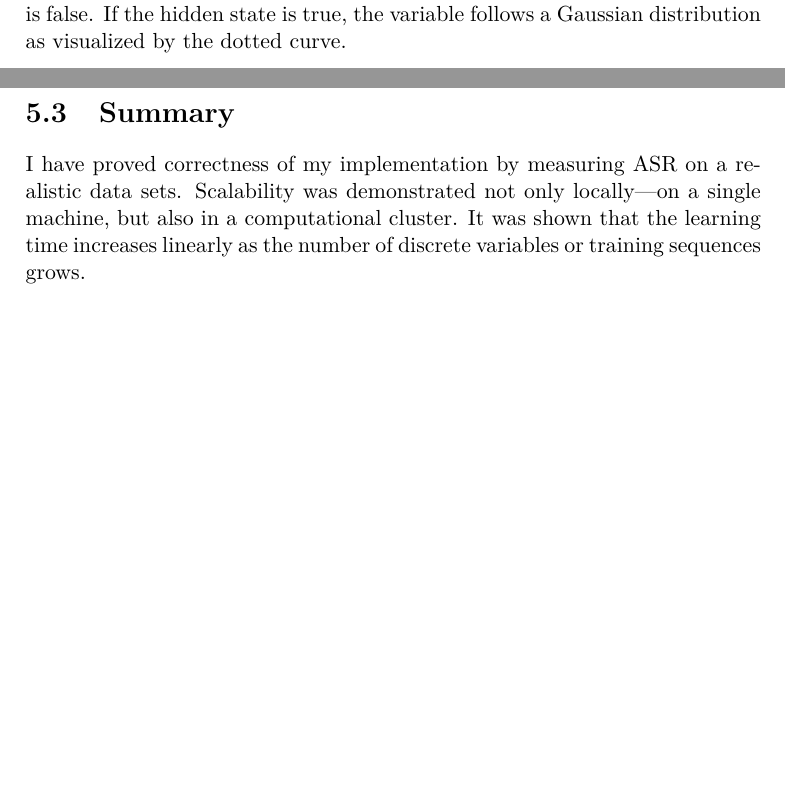
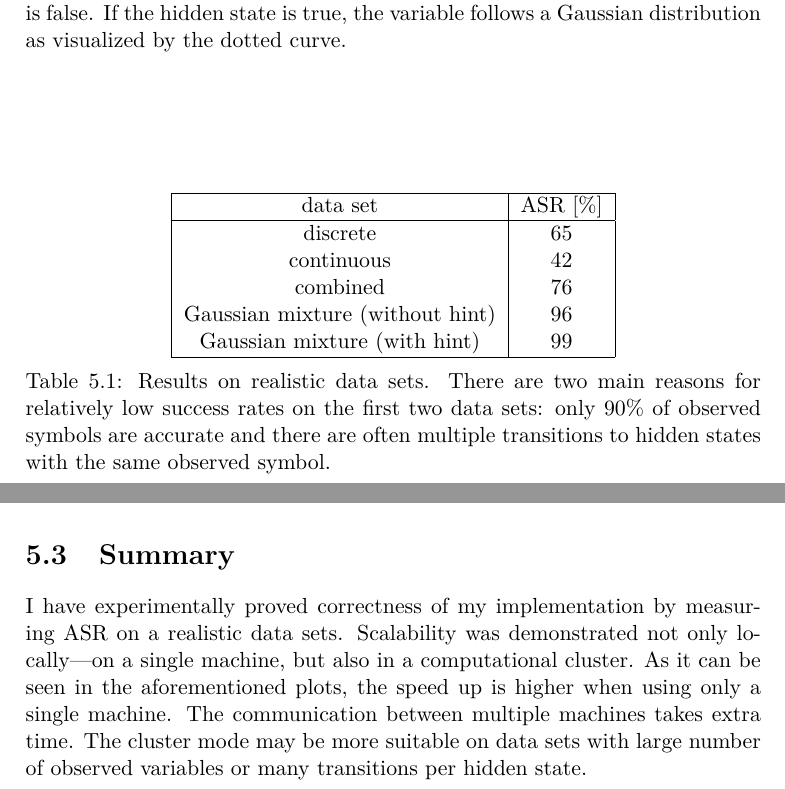
Before and after one commit to lucivpav/bachelors-thesis, a LaTeX thesis (Pavel Lučivňák BP.tex): two parts of pages 49 and 53 of 61, joined at a grey line, cut so that both start at the same text, the shorter picture padded with empty space. Compiled offline with pdfLaTeX.

Commit message:
improve experiments chapter

```diff
--- a/Pavel Lučivňák BP.tex
+++ b/Pavel Lučivňák BP.tex
@@ -883,9 +885,25 @@ A data set with single continuous observed variable is generated. Hidden states
 	\label{fig:gaussian_data_set}
 \end{figure}
 
+\begin{table}
+	\centering
+	\begin{tabular}{|c|c|}
+		\hline
+		data set & ASR [\%] \\
+		\hline
+		discrete & 65  \\
+		continuous & 42 \\
+		combined & 76 \\
+		Gaussian mixture (without hint) & 96 \\
+		Gaussian mixture (with hint) & 99 \\
+		\hline
+	\end{tabular}
+	\caption{Results on realistic data sets. There are two main reasons for relatively low success rates on the first two data sets: only 90\% of observed symbols are accurate and there are often multiple transitions to hidden states with the same observed symbol.}
+	\label{tab:realistic_results}
+\end{table}
+
 \paragraph{Scoring}
 A score is computed for a sequence of observed states that comes from a data set a DNBC was trained on. Another score is computed for a sequence of observed states that was generated randomly. Since the score is a log-probability, the values are negative. The following holds:
-
 \begin{equation*}
 \text{scoreReal} \times 1.5 > \text{scoreRandom}.
 \end{equation*}
@@ -999,7 +1017,7 @@ Similar phenomenon can be seen when the number of observed continuous variables
 \end{figure}
 
 \section{Summary}
-I have proved correctness of my implementation by measuring ASR on a realistic data sets. Scalability was demonstrated not only locally\textemdash on a single machine, but also in a computational cluster. It was shown that the learning time increases linearly as the number of discrete variables or training sequences grows.
+I have experimentally proved correctness of my implementation by measuring ASR on a realistic data sets. Scalability was demonstrated not only locally\textemdash on a single machine, but also in a computational cluster. As it can be seen in the aforementioned plots, the speed up is higher when using only a single machine. The communication between multiple machines takes extra time. The cluster mode may be more suitable on data sets with large number of observed variables or many transitions per hidden state.
 
 \begin{conclusion}
 I have described the theory behind dynamic naive Bayesian classifier (DNBC) and other models it is based on. Since no known suitable implementation currently exists in Scala, I have decided to implement DNBC by myself. I have demonstrated correctness of my implementation through realistic data sets. Furthermore, the software shows promising results in terms of speed up when used in a system with multiple processors. It has been shown that the learning time needed can be lowered by a half. Future improvement could be to implement an alternative learning algorithm: Baum-Welch training, and compare it to existing maximum likelihood estimation (MLE) based learning.
```
Also changed, not shown: Pavel Lučivňák BP.pdf, Pavel Lučivňák BP.tex (18 more changed lines).
